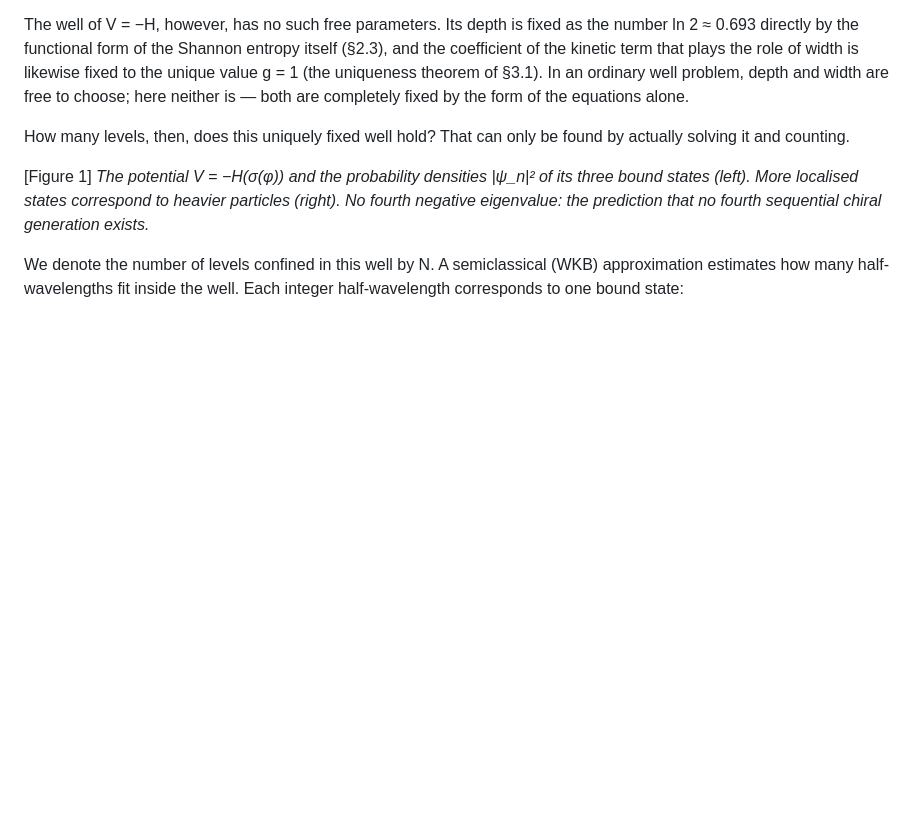
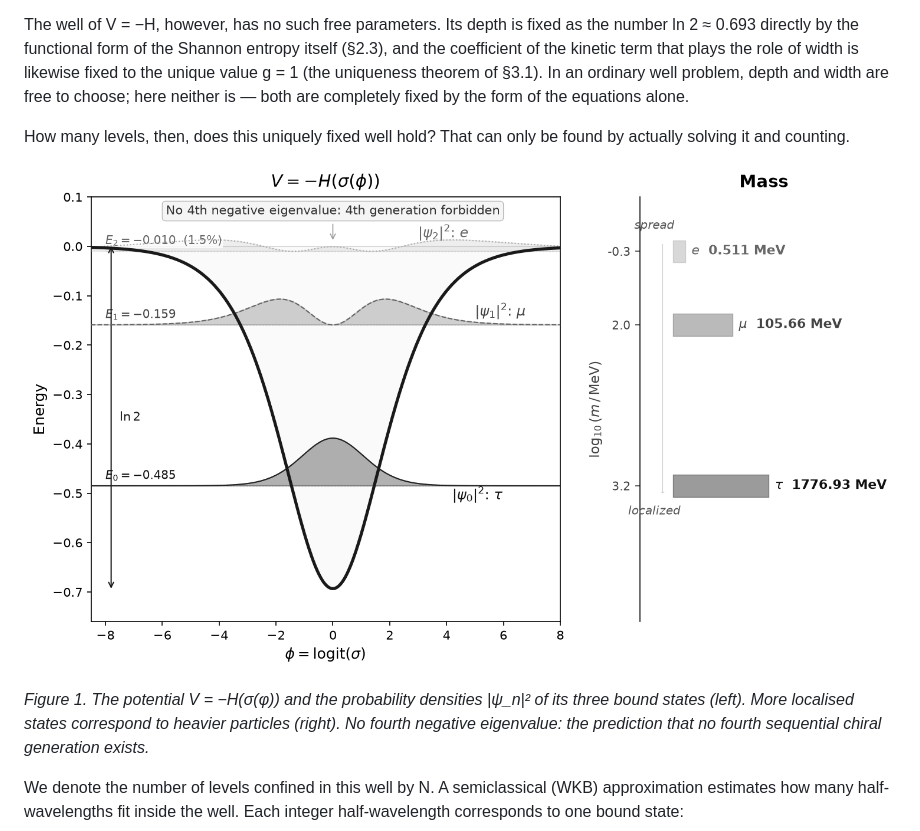
Before and after one commit to h-kondo-lab/pfe, a Markdown page: docs/01-papers/physics_from_existence.md, the part around one of its changes. Rendered like a GitHub page; pictures changed too: docs/01-papers/img/fig_potential.png (added); blank space fills up the shorter version.

```diff
--- a/docs/01-papers/physics_from_existence.md
+++ b/docs/01-papers/physics_from_existence.md
@@ -155,7 +155,9 @@ The well of V = −H, however, has no such free parameters. Its depth is fixed a
 
 How many levels, then, does this uniquely fixed well hold? That can only be found by actually solving it and counting.
 
-[Figure 1] *The potential V = −H(σ(φ)) and the probability densities |ψ_n|² of its three bound states (left). More localised states correspond to heavier particles (right). No fourth negative eigenvalue: the prediction that no fourth sequential chiral generation exists.*
+![The potential V = −H(σ(φ)) and the probability densities |ψ_n|² of its three bound states (left)](img/fig_potential.png)
+
+*Figure 1. The potential V = −H(σ(φ)) and the probability densities |ψ_n|² of its three bound states (left). More localised states correspond to heavier particles (right). No fourth negative eigenvalue: the prediction that no fourth sequential chiral generation exists.*
 
 We denote the number of levels confined in this well by N. A semiclassical (WKB) approximation estimates how many half-wavelengths fit inside the well. Each integer half-wavelength corresponds to one bound state:
 
```
Also changed, not shown: other parts of docs/01-papers/physics_from_existence.md (+40 -1 lines), README.md (+2 -0 lines), docs/01-papers/README.md (+15 -5 lines), docs/01-papers/img/fig_pg23_v2.png (added), 7 other files.
